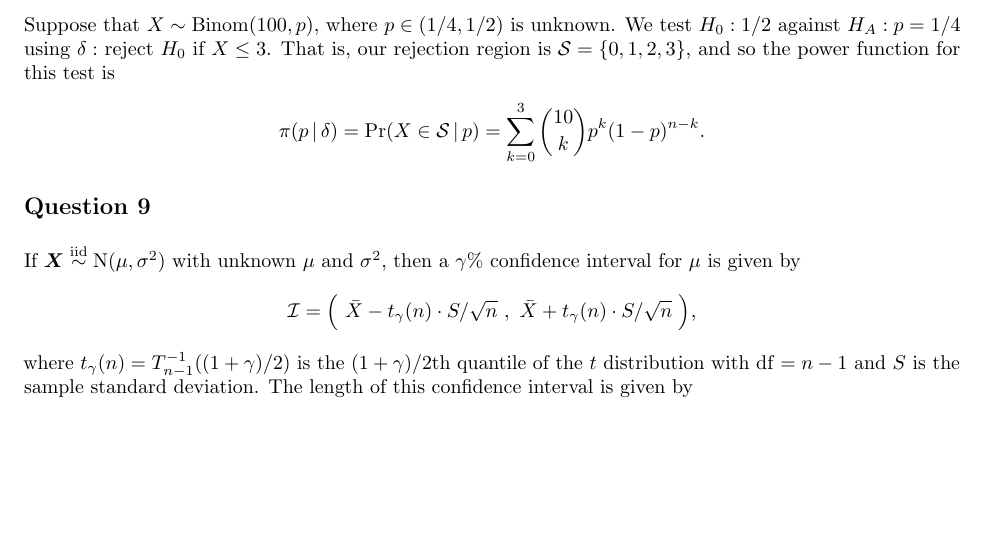
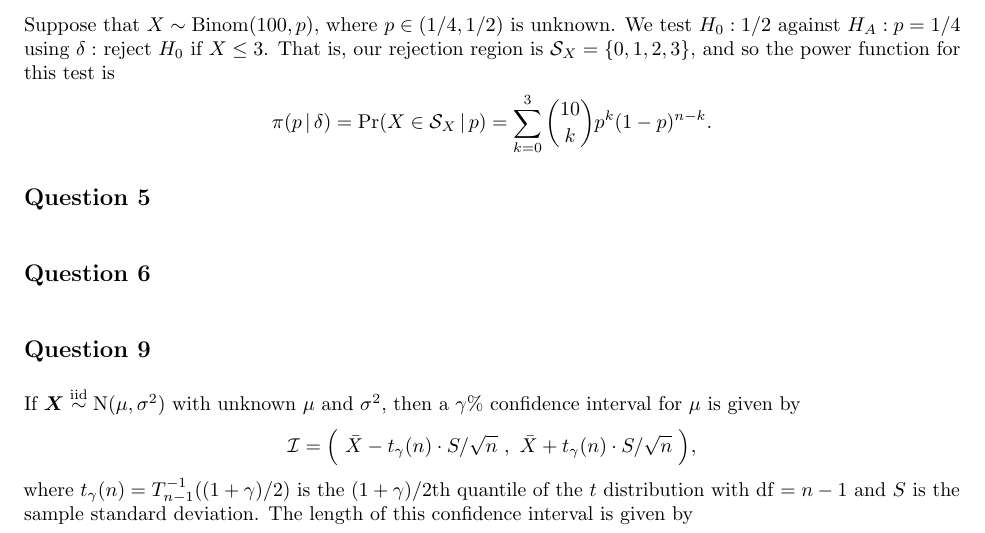
Before and after one commit to akenny430/stat-gr5204, a LaTeX document (hwk/hwk02/hwk02-ans.tex): part of page 2 of 3, cut so that both start at the same text, the shorter picture padded with empty space. Compiled offline with pdfLaTeX.

Commit message:
changed notation for rejection region in q04

```diff
--- a/hwk/hwk02/hwk02-ans.tex
+++ b/hwk/hwk02/hwk02-ans.tex
@@ -92,13 +92,21 @@ is given by \(\mathcal{I} = \big( ~ 5 \bar{X} / 6 ~,~ 5 \bar{X} / 4 ~ \big)\).
 %' ============================================================================================================================================================
 \section{Question 4} \noindent
 Suppose that \(X \sim \mathrm{Binom}(100, p)\), where \(p \in (1/4, 1/2)\) is unknown. We test \(H_0 : 1/2\) against \(H_A : p = 1/4\) using \(\delta :\)
-reject \(H_0\) if \(X \le 3\). That is, our rejection region is \(\mathcal{S} = \{0,1,2,3\}\), and so the power function for this test is
+reject \(H_0\) if \(X \le 3\). That is, our rejection region is \(\mathcal{S}_X = \{0,1,2,3\}\), and so the power function for this test is
 \begin{align*}
     \pi(p \,|\, \delta)
-    = \mathrm{Pr}(X \in \mathcal{S} \,|\, p)
+    = \mathrm{Pr}(X \in \mathcal{S}_X \,|\, p)
     = \sum_{k=0}^3 \binom{10}{k} p^k (1 - p)^{n - k}.
     % = (1 - p)^{10} + 10 p (1 - p)^9 + 45 p^2 (1 - p)^8 + 120 p^3 (1 - p)^7.
 \end{align*}
+
+%' ============================================================================================================================================================
+\section{Question 5} \noindent
+
+
+%' ============================================================================================================================================================
+\section{Question 6} \noindent
+
 
 %' ============================================================================================================================================================
 \section{Question 9} \noindent
```
Also changed, not shown: hwk/hwk02/hwk02-ans.pdf.
